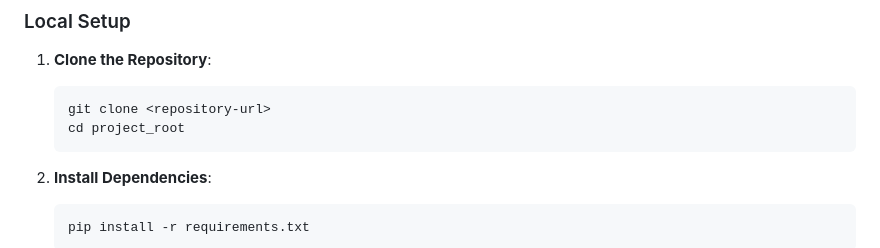
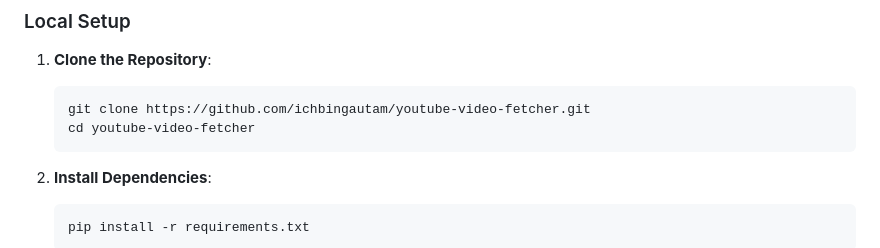
Before and after one commit to ichbingautam/youtube-video-fetcher, a Markdown page: README.md, the part around one of its changes. GitHub-like rendering.

````diff
--- a/README.md
+++ b/README.md
@@ -87,8 +91,8 @@ Same as the `Get Videos` response format.
 
 1. **Clone the Repository**:
    ```bash
-   git clone <repository-url>
-   cd project_root
+   git clone https://github.com/ichbingautam/youtube-video-fetcher.git
+   cd youtube-video-fetcher
    ```
 
 2. **Install Dependencies**:
````
Also changed, not shown: other parts of README.md (+4 -0 lines).
